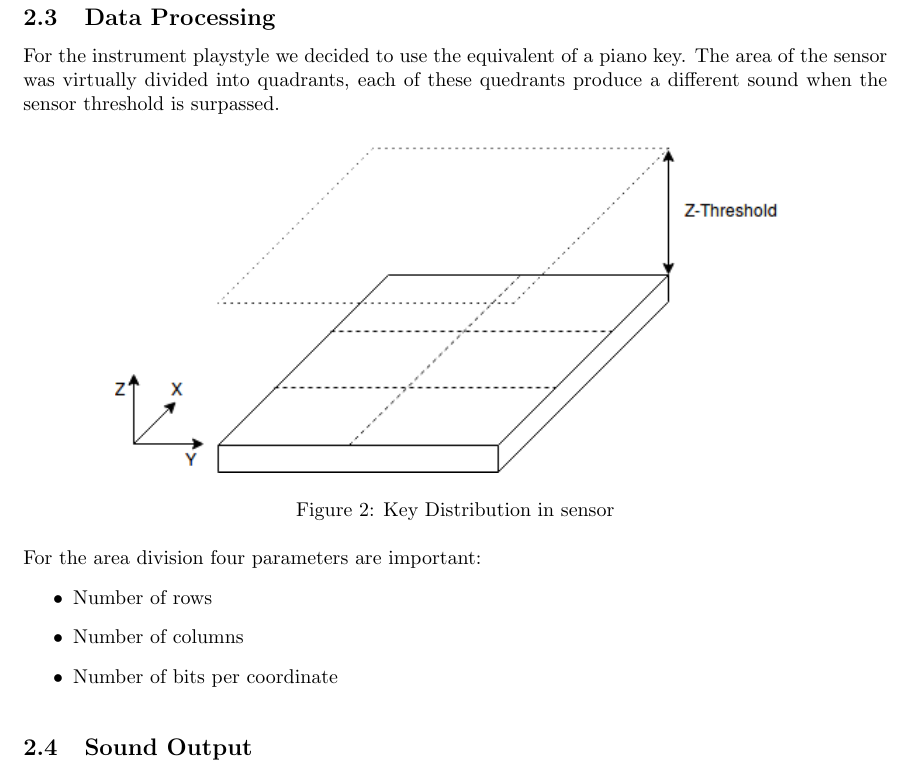
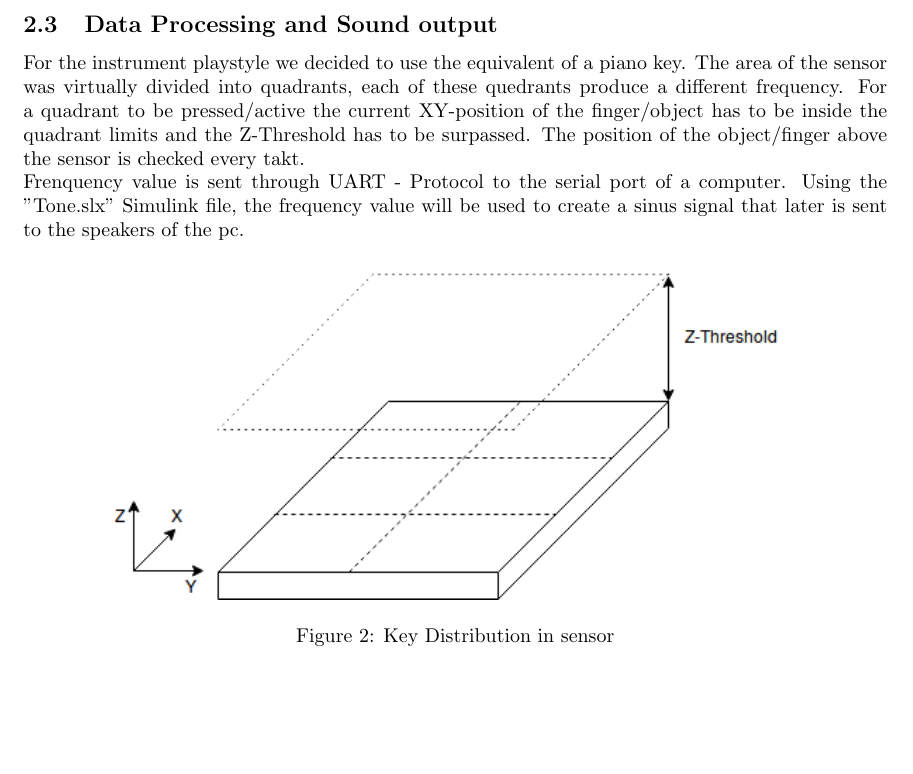
Before and after one commit to Pipoderoso/GestICProject, a LaTeX document (Info/Documentation/AlgorithmInfo.tex): part of page 2 of 2, cut at the place of the change, the shorter picture padded with empty space. Compiled offline with pdfLaTeX.

Commit message:
Some folder have been rearraged/renamed and added more info

```diff
--- a/Info/Algorithm/AlgorithmInfo.tex
+++ b/Info/Documentation/AlgorithmInfo.tex
@@ -33,9 +33,11 @@
 
 \newpage
 
-\subsection{Data Processing}
+\subsection{Data Processing and Sound output}
 
-\noindent For the instrument playstyle we decided to use the equivalent of a piano key. The area of the sensor was virtually divided into quadrants, each of these quedrants produce a different sound when the sensor threshold is surpassed.
+\noindent For the instrument playstyle we decided to use the equivalent of a piano key. The area of the sensor was virtually divided into quadrants, each of these quedrants produce a different frequency. For a quadrant to be pressed/active the current XY-position of the finger/object has to be inside the quadrant limits and the Z-Threshold has to be surpassed. The position of the object/finger above the sensor is checked every takt.
+
+\noindent Frenquency value is sent through UART - Protocol to the serial port of a computer. Using the "Tone.slx" Simulink file, the frequency value will be used to create a sinus signal that later is sent to the speakers of the pc.
 
 \begin{figure}[h]
 \centering
@@ -43,16 +45,5 @@
 \caption{Key Distribution in sensor}
 \end{figure}
 
-\noindent For the area division four parameters are important:
-\begin{itemize}
-\item Number of rows
-\item Number of columns
-\item Number of bits per coordinate
-\end{itemize}
-
-\noindent
-
-\subsection{Sound Output}
-
 
 \end{document}
```
Also changed, not shown: Info/Algorithm/AlgorithmInfo.pdf (deleted), Info/Documentation/AlgorithmInfo.pdf (added), Info/Documentation/MainIdea.png (renamed from Info/Algorithm/MainIdea.png), Info/Documentation/SensorKeys.png (renamed from Info/Algorithm/SensorKeys.png), README.md, 27 other files.
